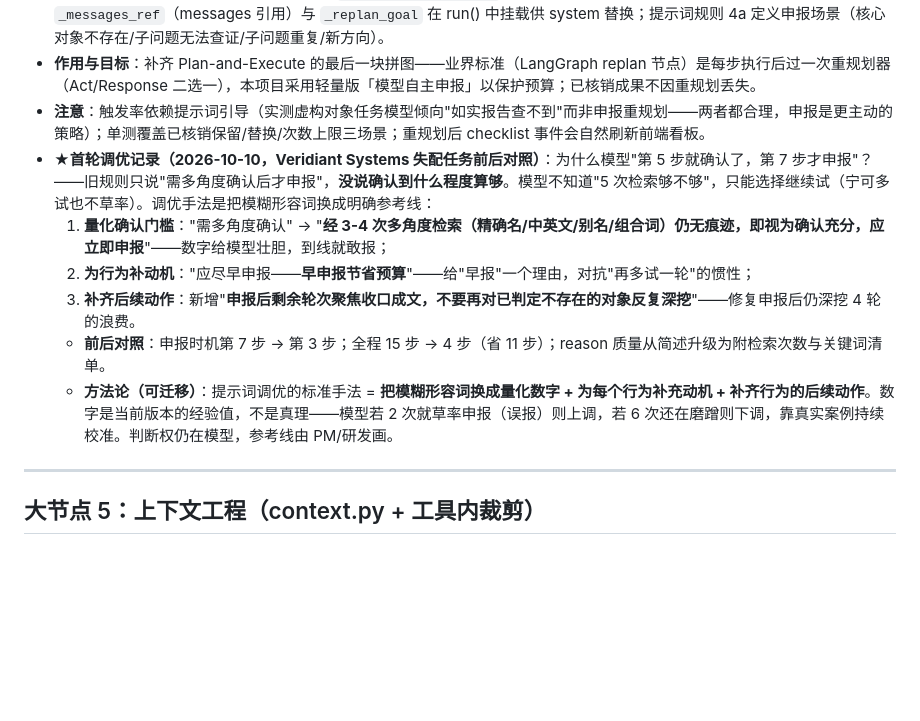
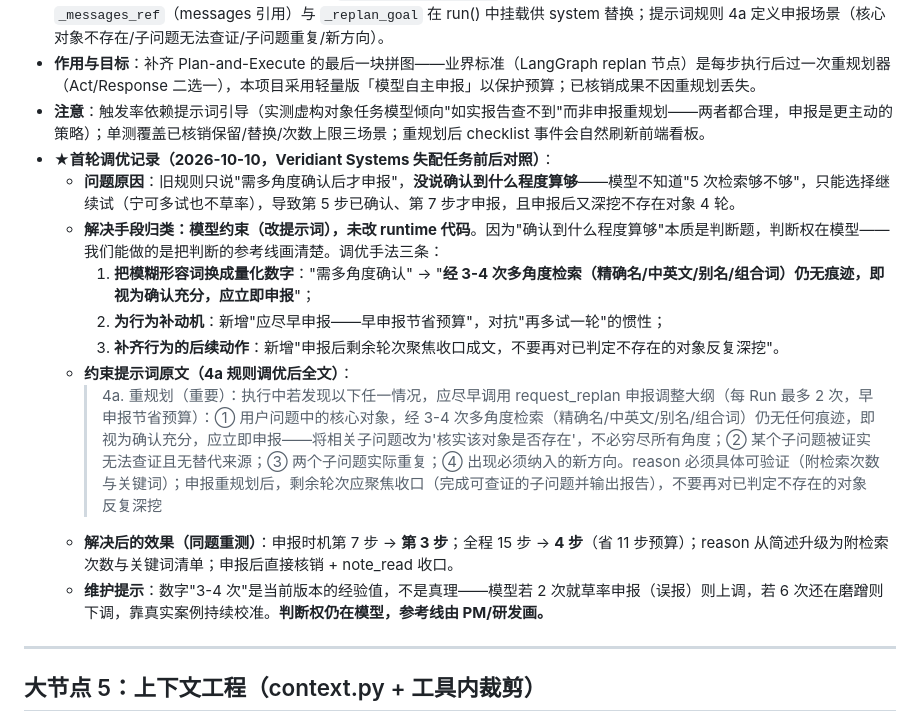
Before and after one commit to skyzizhu/sky-agent-mvp-stu, a Markdown page: realize.md, the part around the change. Rendered like a GitHub page; blank space fills up the shorter version.

Commit message:
docs(realize): 4.8-b 调优记录重构 — 明确解决手段归类（模型约束）并附 4a 约束提示词原文

```diff
--- a/realize.md
+++ b/realize.md
@@ -270,12 +270,16 @@
 - **怎么做**：REPLAN_TOOL 声明 + 实例方法 `_request_replan_tool`（注册表绑定，与 update_checklist 同模式）；`_messages_ref`（messages 引用）与 `_replan_goal` 在 run() 中挂载供 system 替换；提示词规则 4a 定义申报场景（核心对象不存在/子问题无法查证/子问题重复/新方向）。
 - **作用与目标**：补齐 Plan-and-Execute 的最后一块拼图——业界标准（LangGraph replan 节点）是每步执行后过一次重规划器（Act/Response 二选一），本项目采用轻量版「模型自主申报」以保护预算；已核销成果不因重规划丢失。
 - **注意**：触发率依赖提示词引导（实测虚构对象任务模型倾向"如实报告查不到"而非申报重规划——两者都合理，申报是更主动的策略）；单测覆盖已核销保留/替换/次数上限三场景；重规划后 checklist 事件会自然刷新前端看板。
-- **★首轮调优记录（2026-10-10，Veridiant Systems 失配任务前后对照）**：为什么模型"第 5 步就确认了，第 7 步才申报"？——旧规则只说"需多角度确认后才申报"，**没说确认到什么程度算够**。模型不知道"5 次检索够不够"，只能选择继续试（宁可多试也不草率）。调优手法是把模糊形容词换成明确参考线：
-  1. **量化确认门槛**："需多角度确认" → "**经 3-4 次多角度检索（精确名/中英文/别名/组合词）仍无痕迹，即视为确认充分，应立即申报**"——数字给模型壮胆，到线就敢报；
-  2. **为行为补动机**："应尽早申报——**早申报节省预算**"——给"早报"一个理由，对抗"再多试一轮"的惯性；
-  3. **补齐后续动作**：新增"**申报后剩余轮次聚焦收口成文，不要再对已判定不存在的对象反复深挖**"——修复申报后仍深挖 4 轮的浪费。
-  - **前后对照**：申报时机第 7 步 → 第 3 步；全程 15 步 → 4 步（省 11 步）；reason 质量从简述升级为附检索次数与关键词清单。
-  - **方法论（可迁移）**：提示词调优的标准手法 = **把模糊形容词换成量化数字 + 为每个行为补充动机 + 补齐行为的后续动作**。数字是当前版本的经验值，不是真理——模型若 2 次就草率申报（误报）则上调，若 6 次还在磨蹭则下调，靠真实案例持续校准。判断权仍在模型，参考线由 PM/研发画。
+- **★首轮调优记录（2026-10-10，Veridiant Systems 失配任务前后对照）**：
+  - **问题原因**：旧规则只说"需多角度确认后才申报"，**没说确认到什么程度算够**——模型不知道"5 次检索够不够"，只能选择继续试（宁可多试也不草率），导致第 5 步已确认、第 7 步才申报，且申报后又深挖不存在对象 4 轮。
+  - **解决手段归类：模型约束（改提示词），未改 runtime 代码**。因为"确认到什么程度算够"本质是判断题，判断权在模型——我们能做的是把判断的参考线画清楚。调优手法三条：
+    1. **把模糊形容词换成量化数字**："需多角度确认" → "**经 3-4 次多角度检索（精确名/中英文/别名/组合词）仍无痕迹，即视为确认充分，应立即申报**"；
+    2. **为行为补动机**：新增"应尽早申报——早申报节省预算"，对抗"再多试一轮"的惯性；
+    3. **补齐行为的后续动作**：新增"申报后剩余轮次聚焦收口成文，不要再对已判定不存在的对象反复深挖"。
+  - **约束提示词原文（4a 规则调优后全文）**：
+    > 4a. 重规划（重要）：执行中若发现以下任一情况，应尽早调用 request_replan 申报调整大纲（每 Run 最多 2 次，早申报节省预算）：① 用户问题中的核心对象，经 3-4 次多角度检索（精确名/中英文/别名/组合词）仍无任何痕迹，即视为确认充分，应立即申报——将相关子问题改为'核实该对象是否存在'，不必穷尽所有角度；② 某个子问题被证实无法查证且无替代来源；③ 两个子问题实际重复；④ 出现必须纳入的新方向。reason 必须具体可验证（附检索次数与关键词）；申报重规划后，剩余轮次应聚焦收口（完成可查证的子问题并输出报告），不要再对已判定不存在的对象反复深挖
+  - **解决后的效果（同题重测）**：申报时机第 7 步 → **第 3 步**；全程 15 步 → **4 步**（省 11 步预算）；reason 从简述升级为附检索次数与关键词清单；申报后直接核销 + note_read 收口。
+  - **维护提示**：数字"3-4 次"是当前版本的经验值，不是真理——模型若 2 次就草率申报（误报）则上调，若 6 次还在磨蹭则下调，靠真实案例持续校准。**判断权仍在模型，参考线由 PM/研发画。**
 ---
 
 ## 大节点 5：上下文工程（context.py + 工具内裁剪）
```
